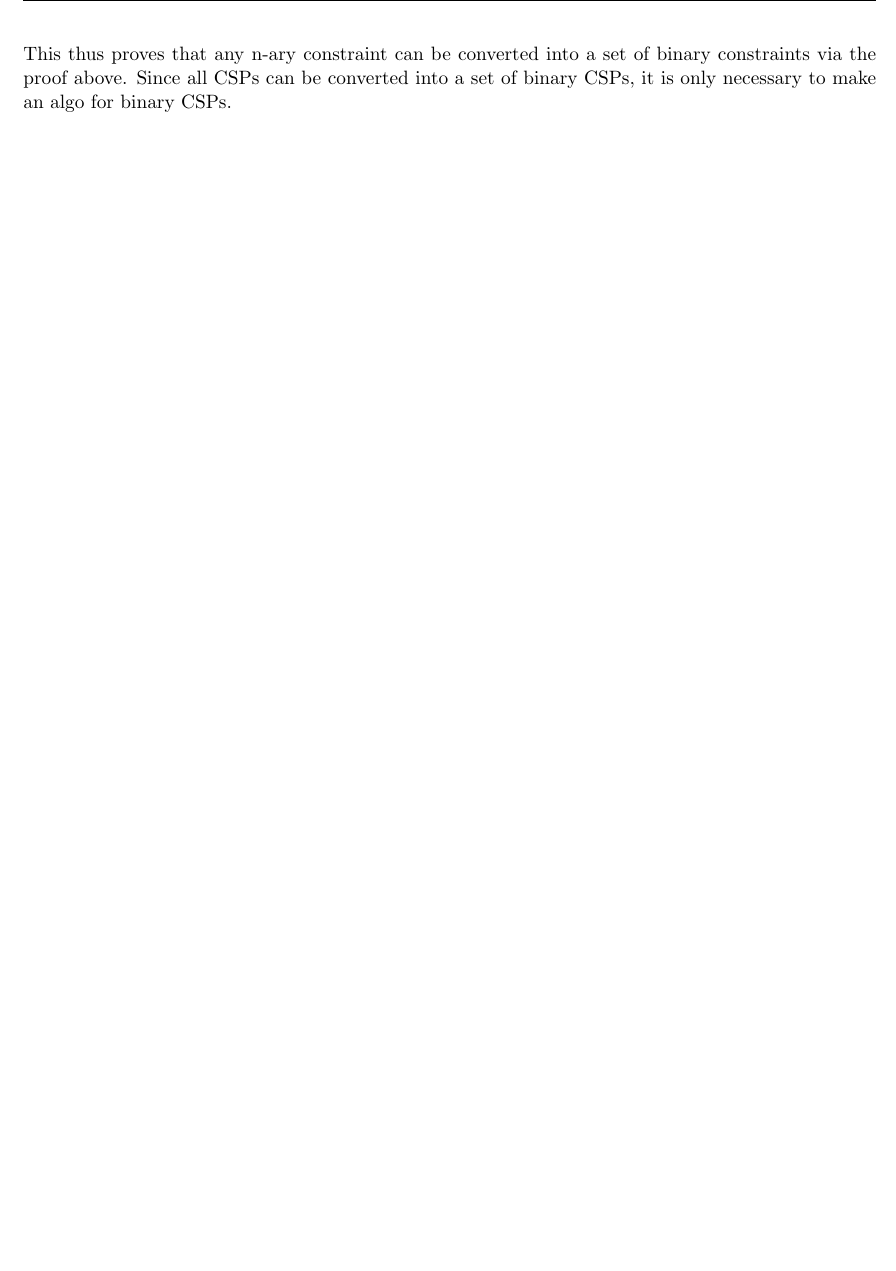
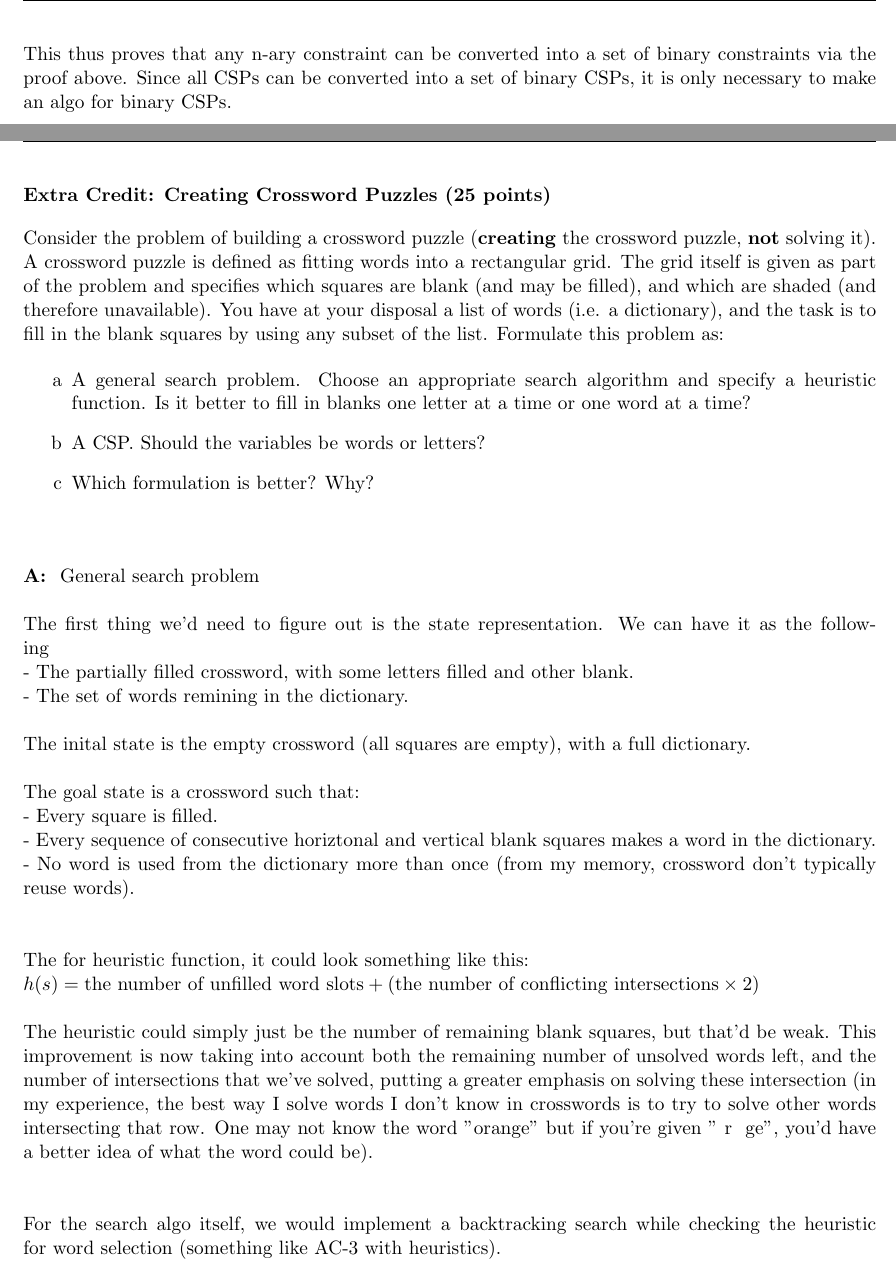
Before and after one commit to OmiMaHomie/CS440, a LaTeX document (proofs/proof-2/wa2_solutions.tex): part of page 15 of 15 before the commit and two parts of pages 15 and 16 of 18 after it, the two joined at a grey line, cut so that both start at the same text, the shorter picture padded with empty space. Compiled offline with pdfLaTeX.

Commit message:
v2 of wa2, w/ extra credit

```diff
--- a/proofs/proof-2/wa2_solutions.tex
+++ b/proofs/proof-2/wa2_solutions.tex
@@ -600,4 +600,41 @@
 
     \newpage
 
-    \noindent This thus proves that any n-ary constraint can be converted into a set of binary constraints via the proof above. Since all CSPs can be converted into a set of binary CSPs, it is only necessary to make an algo for binary CSPs. \\
+    \noindent This thus proves that any n-ary constraint can be converted into a set of binary constraints via the proof above. Since all CSPs can be converted into a set of binary CSPs, it is only necessary to make an algo for binary CSPs.
+
+
+    \newpage
+
+
+    \question{Extra Credit: Creating Crossword Puzzles (25 points)}
+    Consider the problem of building a crossword puzzle (\textbf{creating} the crossword puzzle, \textbf{not} solving it). A crossword puzzle is defined as fitting words into a rectangular grid. The grid itself is given as part of the problem and specifies which squares are blank (and may be filled), and which are shaded (and therefore unavailable). You have at your disposal a list of words (i.e. a dictionary), and the task is to fill in the blank squares by using any subset of the list. Formulate this problem as:
+
+    \begin{enumerate}[label=\alph*]
+        \item A general search problem. Choose an appropriate search algorithm and specify a heuristic function. Is it better to fill in blanks one letter at a time or one word at a time?
+        \item A CSP. Should the variables be words or letters?
+        \item Which formulation is better? Why?\\ \\
+    \end{enumerate}
+
+    \noindent \textbf{A: } General search problem \\
+    \\
+    The first thing we'd need to figure out is the state representation. We can have it as the following \\
+    - The partially filled crossword, with some letters filled and other blank. \\
+    - The set of words remining in the dictionary. \\
+    \\
+    The inital state is the empty crossword (all squares are empty), with a full dictionary. \\
+    \\
+    The goal state is a crossword such that: \\
+    - Every square is filled.\\
+    - Every sequence of consecutive horiztonal and vertical blank squares makes a word in the dictionary. \\
+    - No word is used from the dictionary more than once (from my memory, crossword don't typically reuse words). \\
+    \\
+    \\
+    The for heuristic function, it could look something like this: \\
+    $h(s) = \text{the number of unfilled word slots} + (\text{the number of conflicting intersections} \times 2)$ \\
+    \\
+    The heuristic could simply just be the number of remaining blank squares, but that'd be weak. This improvement is now taking into account both the remaining number of unsolved words left, and the number of intersections that we've solved, putting a greater emphasis on solving these intersection (in my experience, the best way I solve words I don't know in crosswords is to try to solve other words intersecting that row. One may not know the word "orange" but if you're given "~r~~ge", you'd have a better idea of what the word could be). \\
+    \\
+    \\
+    For the search algo itself, we would implement a backtracking search while checking the heuristic for word selection (something like AC-3 with heuristics).\\
+
+    \newpage
```
Also changed, not shown: proofs/proof-2/wa2_solutions.pdf, proofs/proof-2/wa2_solutions.tex (43 more changed lines), 2 other files.
